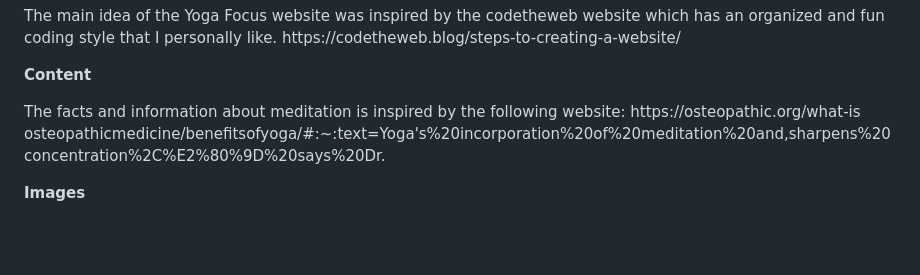
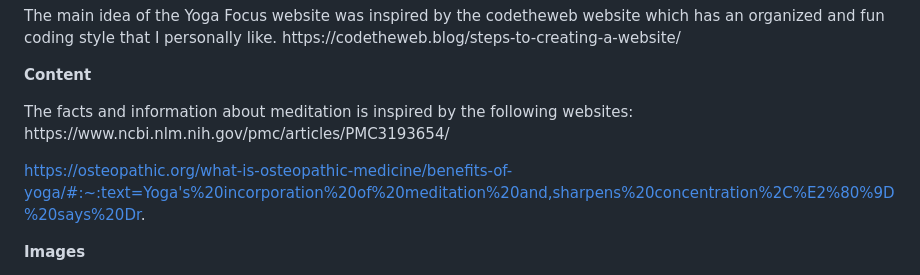
Before and after one commit to victoria-wirf/yoga-focus, a Markdown page: README.md, the part around the change. Drawn GitHub-style; blank space fills up the shorter version.

```diff
--- a/README.md
+++ b/README.md
@@ -79,8 +79,10 @@ Guidelines and recommendations on how to write a README have been derived from t
 https://codetheweb.blog/steps-to-creating-a-website/ </p>
 
 <b>Content</b>
-<p>The facts and information about meditation is inspired by the following website:
-https://osteopathic.org/what-is osteopathicmedicine/benefitsofyoga/#:~:text=Yoga's%20incorporation%20of%20meditation%20and,sharpens%20concentration%2C%E2%80%9D%20says%20Dr.
+<p>The facts and information about meditation is inspired by the following websites:
+https://www.ncbi.nlm.nih.gov/pmc/articles/PMC3193654/
+
+https://osteopathic.org/what-is-osteopathic-medicine/benefits-of-yoga/#:~:text=Yoga's%20incorporation%20of%20meditation%20and,sharpens%20concentration%2C%E2%80%9D%20says%20Dr.
 
 <b>Images</b>
 
```
